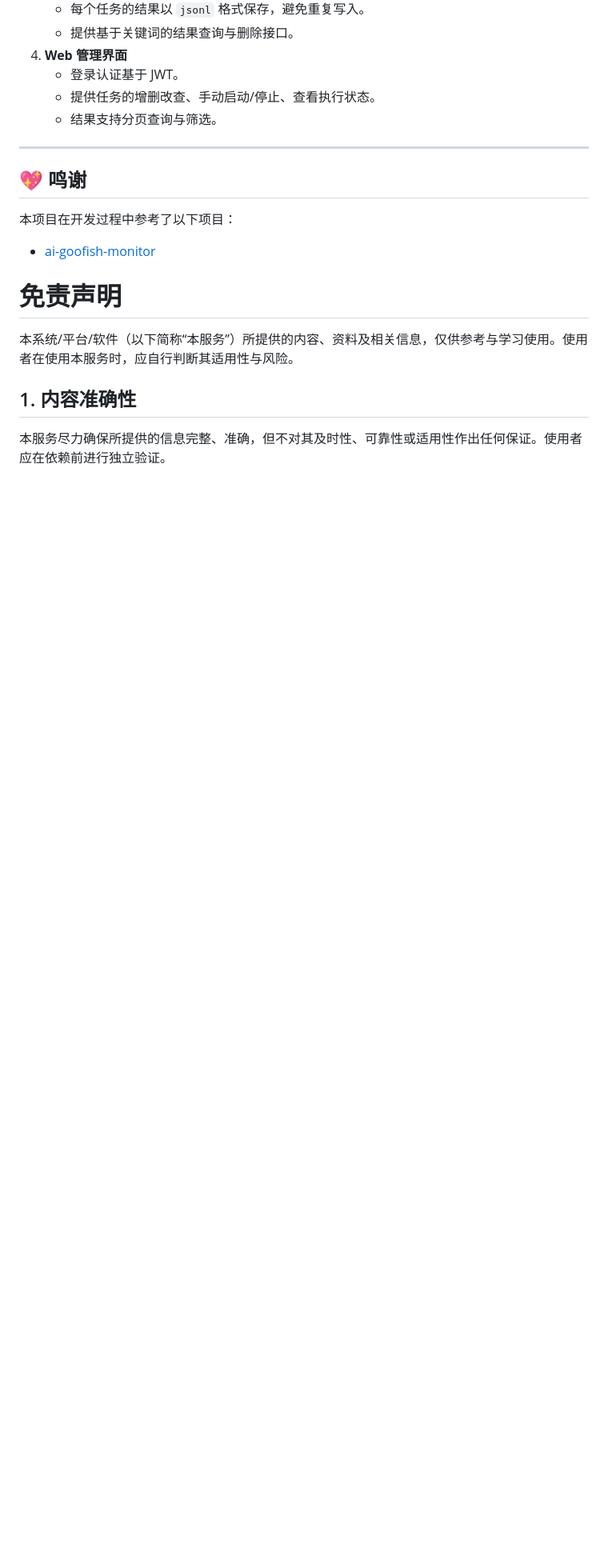
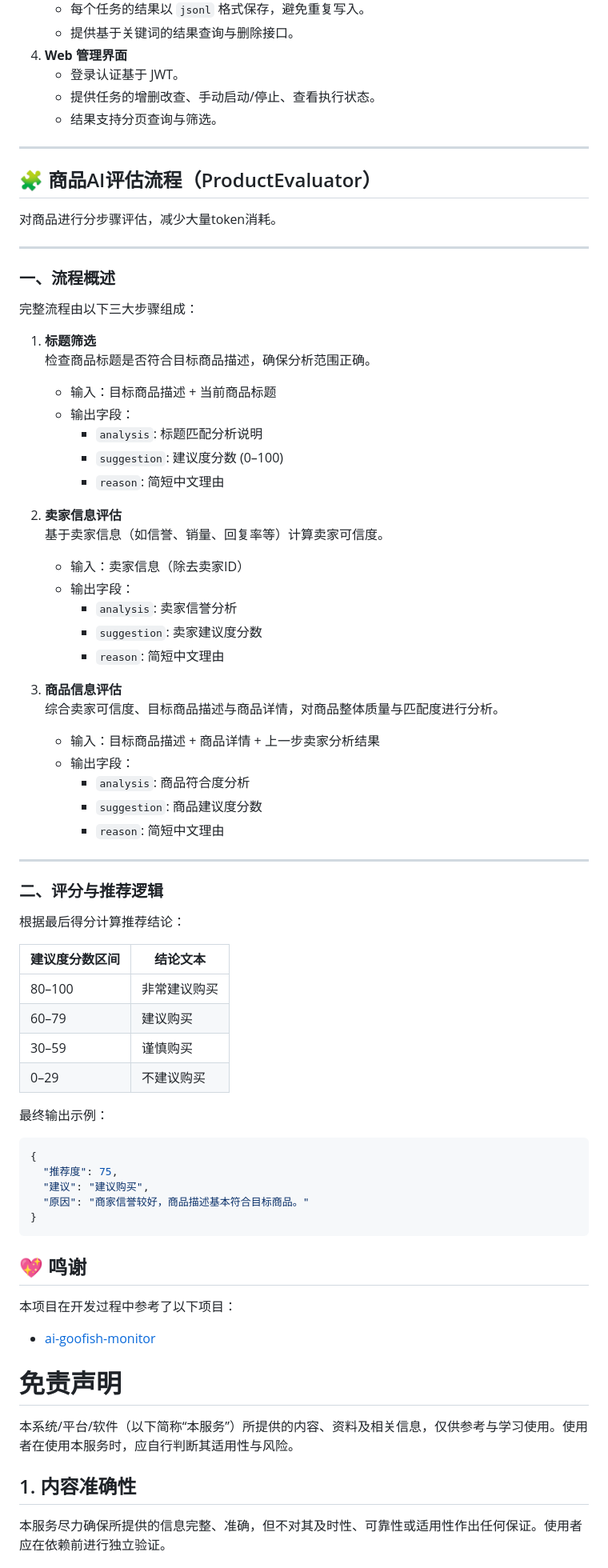
Before and after one commit to just-ads/ai-goofish, a Markdown page: README.md, the part around the change. Shown at 80% size. Drawn GitHub-style; blank space fills up the shorter version.

Commit message:
docs: 更新README

````diff
--- a/README.md
+++ b/README.md
@@ -150,6 +150,63 @@ python start.py
 
 ------------------------------------------------------------------------
 
+## 🧩 商品AI评估流程（ProductEvaluator）
+
+对商品进行分步骤评估，减少大量token消耗。
+
+---
+
+### 一、流程概述
+
+完整流程由以下三大步骤组成：
+
+1. **标题筛选**
+   检查商品标题是否符合目标商品描述，确保分析范围正确。
+    - 输入：目标商品描述 + 当前商品标题
+    - 输出字段：
+        - `analysis`: 标题匹配分析说明
+        - `suggestion`: 建议度分数 (0–100)
+        - `reason`: 简短中文理由
+
+2. **卖家信息评估**
+   基于卖家信息（如信誉、销量、回复率等）计算卖家可信度。
+    - 输入：卖家信息（除去卖家ID）
+    - 输出字段：
+        - `analysis`: 卖家信誉分析
+        - `suggestion`: 卖家建议度分数
+        - `reason`: 简短中文理由
+
+3. **商品信息评估**
+   综合卖家可信度、目标商品描述与商品详情，对商品整体质量与匹配度进行分析。
+    - 输入：目标商品描述 + 商品详情 + 上一步卖家分析结果
+    - 输出字段：
+        - `analysis`: 商品符合度分析
+        - `suggestion`: 商品建议度分数
+        - `reason`: 简短中文理由
+
+---
+
+### 二、评分与推荐逻辑
+
+根据最后得分计算推荐结论：
+
+| 建议度分数区间 | 结论文本   |
+|---------|--------|
+| 80–100  | 非常建议购买 |
+| 60–79   | 建议购买   |
+| 30–59   | 谨慎购买   |
+| 0–29    | 不建议购买  |
+
+最终输出示例：
+
+```json
+{
+  "推荐度": 75,
+  "建议": "建议购买",
+  "原因": "商家信誉较好，商品描述基本符合目标商品。"
+}
+```
+
 ## 💖 鸣谢
 
 本项目在开发过程中参考了以下项目：
````
